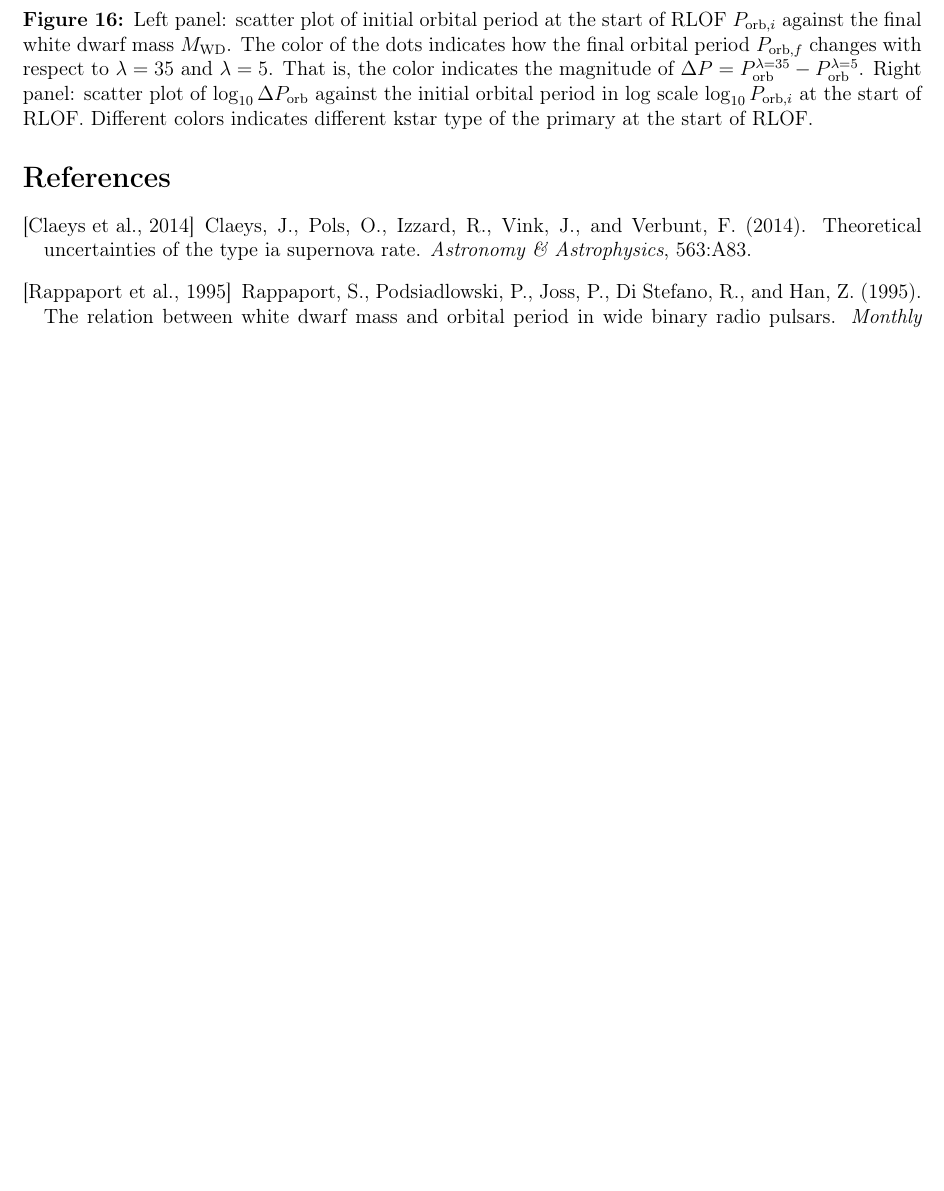
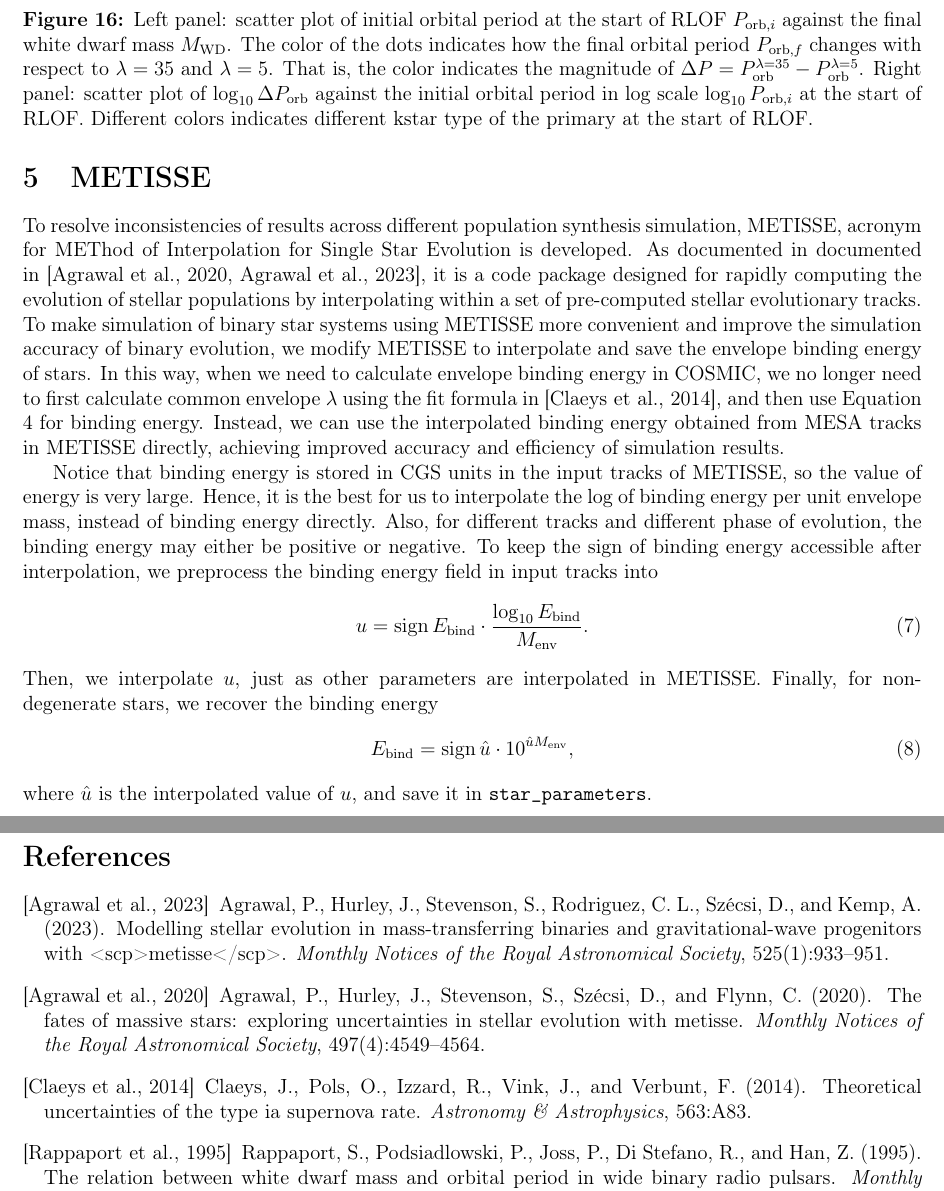
Before and after one commit to RunqiuYe/binary-evolution, a LaTeX document (summaries/paper-draft-plain.tex): part of page 16 of 16 before the commit and two parts of pages 16 and 17 of 17 after it, the two joined at a grey line, cut so that both start at the same text, the shorter picture padded with empty space. Compiled offline with pdfLaTeX.

Commit message:
started metisse section

```diff
--- a/summaries/paper-draft-plain.tex
+++ b/summaries/paper-draft-plain.tex
@@ -26,6 +26,8 @@
 \newcommand{\Md}{M_{\mathrm{d}}}
 \newcommand{\MT}{M_{\mathrm{T}}}
 \newcommand{\Ma}{M_{\mathrm{a}}}
+\newcommand{\Menv}{M_{\mathrm{env}}}
+\DeclareMathOperator{\sgn}{sign}
 
 \title{Wide Post-Mass Transfer White-Dwarf Binaries}
 \author{Runqiu Ye}
@@ -324,6 +326,19 @@ To also show how the final separation $\Porb$ depends on \verb|kstar_1| type at
 
 To visualize the difference in final orbital period $\Porb$, and how they corresponds to different \verb|kstar_1| type at the start of RLOF, we create plot the difference in orbital period $\Delta P = P_{\mathrm{orb}}^{\lambda = 35} - P_{\mathrm{orb}}^{\lambda = 5}$ against the white dwarf mass $\MWD$ in Figure \ref{dif-kstar map}. From Figure \ref{dif-kstar map}, we can see that for large \verb|kstar_1| type at the start of RLOF, $\Delta P = P_{\mathrm{orb}}^{\lambda = 35} - P_{\mathrm{orb}}^{\lambda = 5}$ is also larger. To explain this, we plot the how final white dwarf mass $\MWD$, difference in final orbital period $\Delta \Porb$, and orbital period before mass transfer $P_{\mathrm{orb}, i}$ related to each other in Figure \ref{dif-kstar-exp}. We see that the larger initial orbital period $P_{\mathrm{orb}, i}$, the more significant effect does $\lambda$ have on the final orbital period. This is not unexpected since during mass transfer, the separation changes as $\dot{a} / a = \text{const}$. Hence $\dot{\Porb} / \Porb = \text{const}$. Therefore, the larger the initial orbital period, the larger it changes, and thus the larger effect does $\lambda$ have.
 
+\section{METISSE} \label{sec:metisse}
+To resolve inconsistencies of results across different population synthesis simulation, METISSE, acronym for METhod of Interpolation for Single Star Evolution is developed. As documented in documented in \cite{Agrawal_2020,Agrawal_2023}, it is a code package designed for rapidly computing the evolution of stellar populations by interpolating within a set of pre-computed stellar evolutionary tracks. To make simulation of binary star systems using METISSE more convenient and improve the simulation accuracy of binary evolution, we modify METISSE to interpolate and save the envelope binding energy of stars. In this way, when we need to calculate envelope binding energy in COSMIC, we no longer need to first calculate common envelope $\lambda$ using the fit formula in \cite{claeys2014theoretical}, and then use Equation \ref{ebind} for binding energy. Instead, we can use the interpolated binding energy obtained from MESA tracks in METISSE directly, achieving improved accuracy and efficiency of simulation results.
+
+Notice that binding energy is stored in CGS units in the input tracks of METISSE, so the value of energy is very large. Hence, it is the best for us to interpolate the log of binding energy per unit envelope mass, instead of binding energy directly. Also, for different tracks and different phase of evolution, the binding energy may either be positive or negative. To keep the sign of binding energy accessible after interpolation, we preprocess the binding energy field in input tracks into
+\begin{equation}
+  u = \sgn{\Ebind} \cdot \frac{\log_{10} \Ebind}{\Menv}.
+\end{equation}
+Then, we interpolate $u$, just as other parameters are interpolated in METISSE. Finally, for non-degenerate stars, we recover the binding energy
+\begin{equation}
+  \Ebind = \sgn{\hat u} \cdot 10^{\hat u \Menv},
+\end{equation}
+where $\hat u$ is the interpolated value of $u$, and save it in \verb|star_parameters|.
+
 \newpage
 \bibliography{reference.bib}
 \bibliographystyle{apalike}
```
Also changed, not shown: summaries/reference.bib (+26 -0 lines), summaries/paper-draft-plain.bbl, 6 other files.
